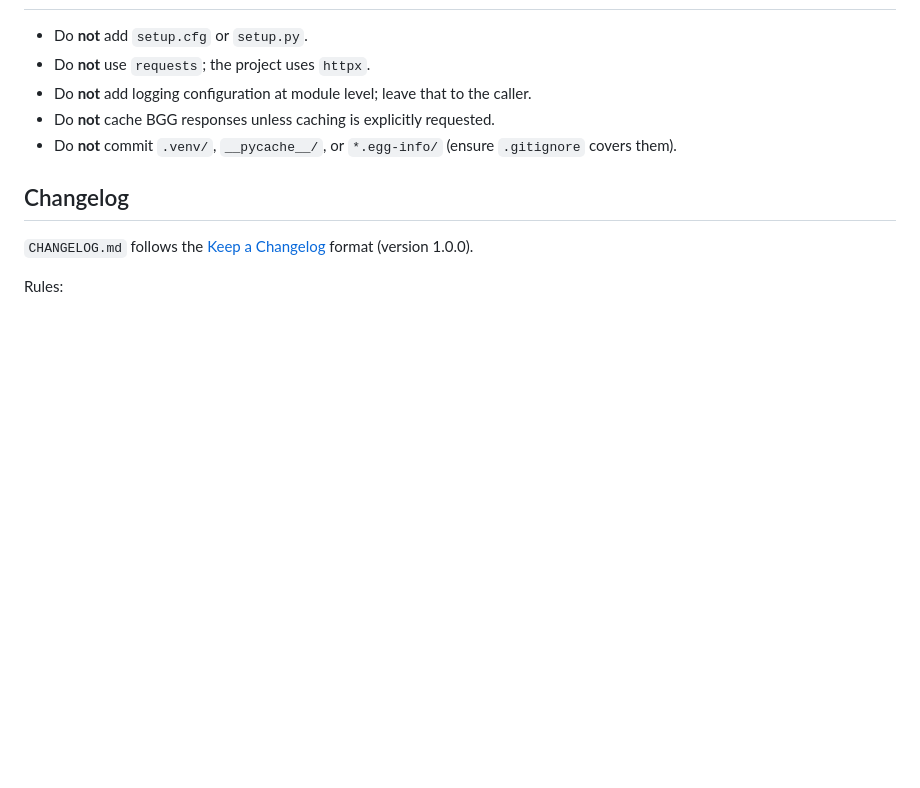
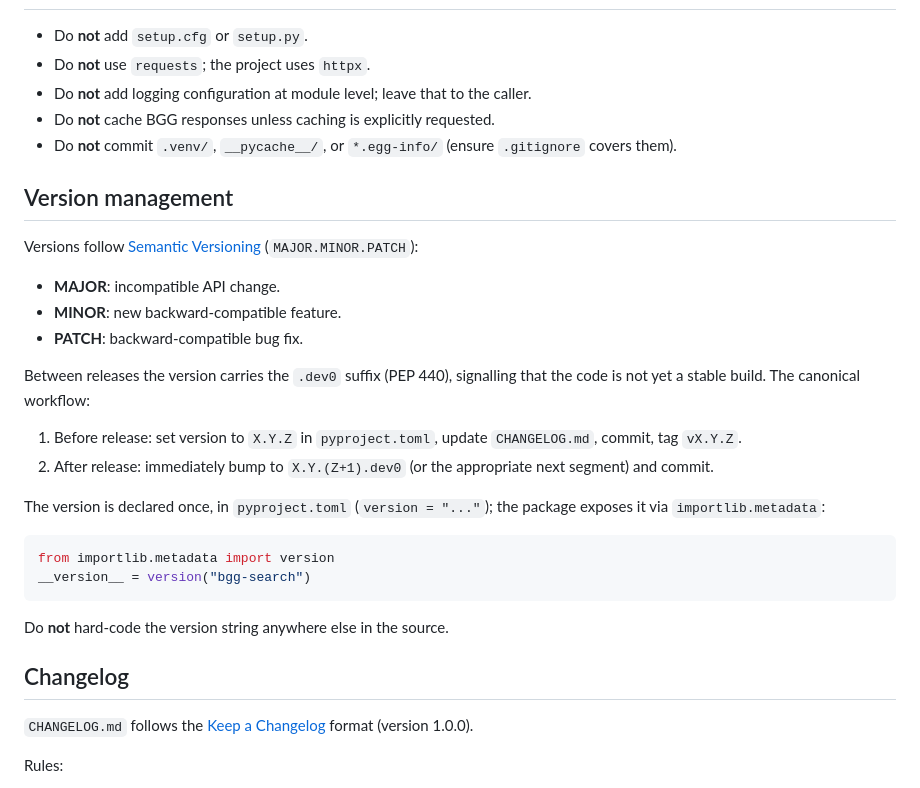
Before and after one commit to arnauldvm/bgg-search, a Markdown page: AGENTS.md, the part around the change. GitHub-like rendering; blank space fills up the shorter version.

Commit message:
upd(AGENTS.md): add version management section (semver + PEP 440 dev suffix)

````diff
--- a/AGENTS.md
+++ b/AGENTS.md
@@ -154,6 +154,28 @@ Prefer individual configuration files per tool (e.g., `.bandit`, `mypy.ini`, `ru
 - Do **not** cache BGG responses unless caching is explicitly requested.
 - Do **not** commit `.venv/`, `__pycache__/`, or `*.egg-info/` (ensure `.gitignore` covers them).
 
+## Version management
+
+Versions follow [Semantic Versioning](https://semver.org) (`MAJOR.MINOR.PATCH`):
+
+- **MAJOR**: incompatible API change.
+- **MINOR**: new backward-compatible feature.
+- **PATCH**: backward-compatible bug fix.
+
+Between releases the version carries the `.dev0` suffix (PEP 440), signalling that the code is not yet a stable build. The canonical workflow:
+
+1. Before release: set version to `X.Y.Z` in `pyproject.toml`, update `CHANGELOG.md`, commit, tag `vX.Y.Z`.
+2. After release: immediately bump to `X.Y.(Z+1).dev0` (or the appropriate next segment) and commit.
+
+The version is declared once, in `pyproject.toml` (`version = "..."`); the package exposes it via `importlib.metadata`:
+
+```python
+from importlib.metadata import version
+__version__ = version("bgg-search")
+```
+
+Do **not** hard-code the version string anywhere else in the source.
+
 ## Changelog
 
 `CHANGELOG.md` follows the [Keep a Changelog](https://keepachangelog.com) format (version 1.0.0).
````
